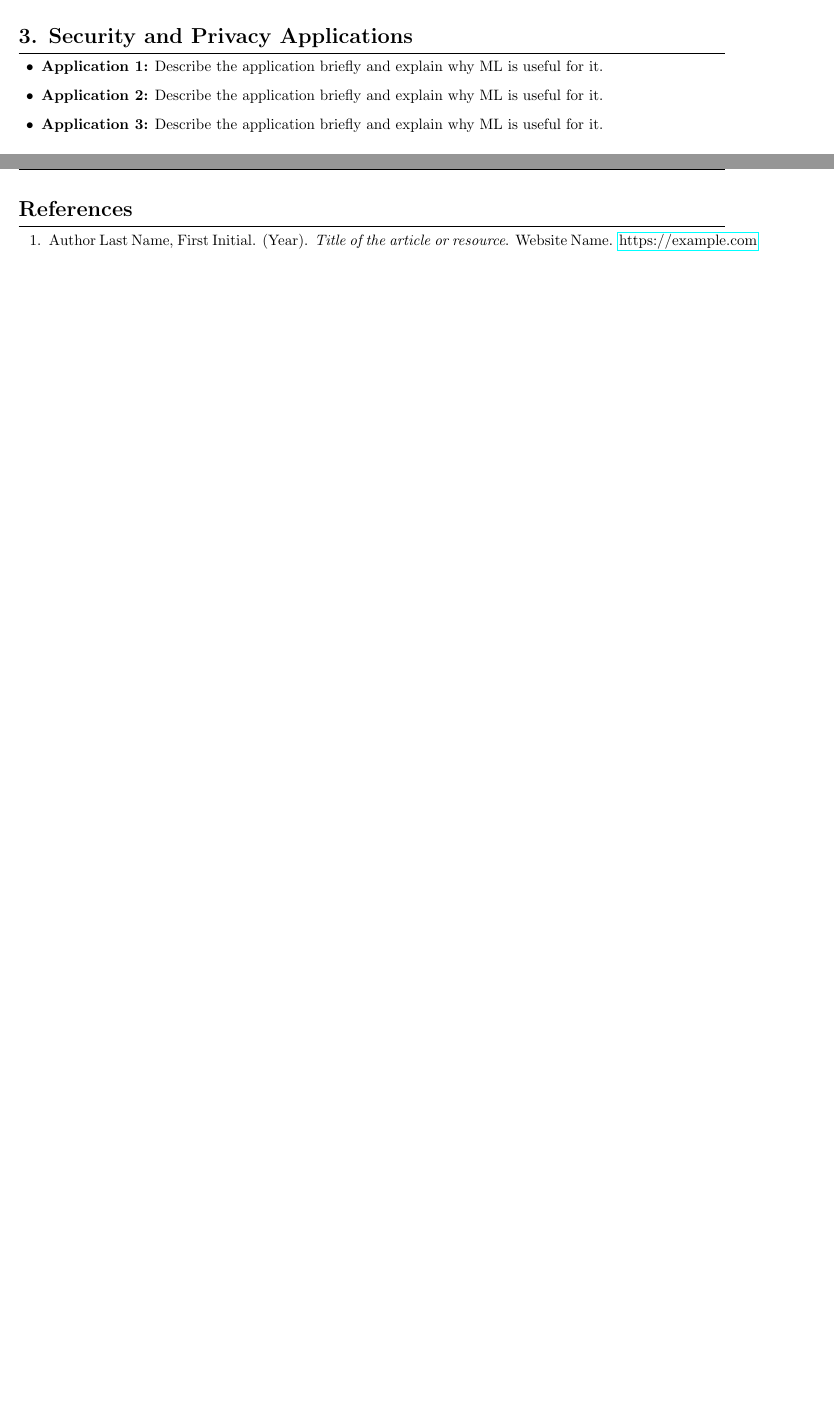
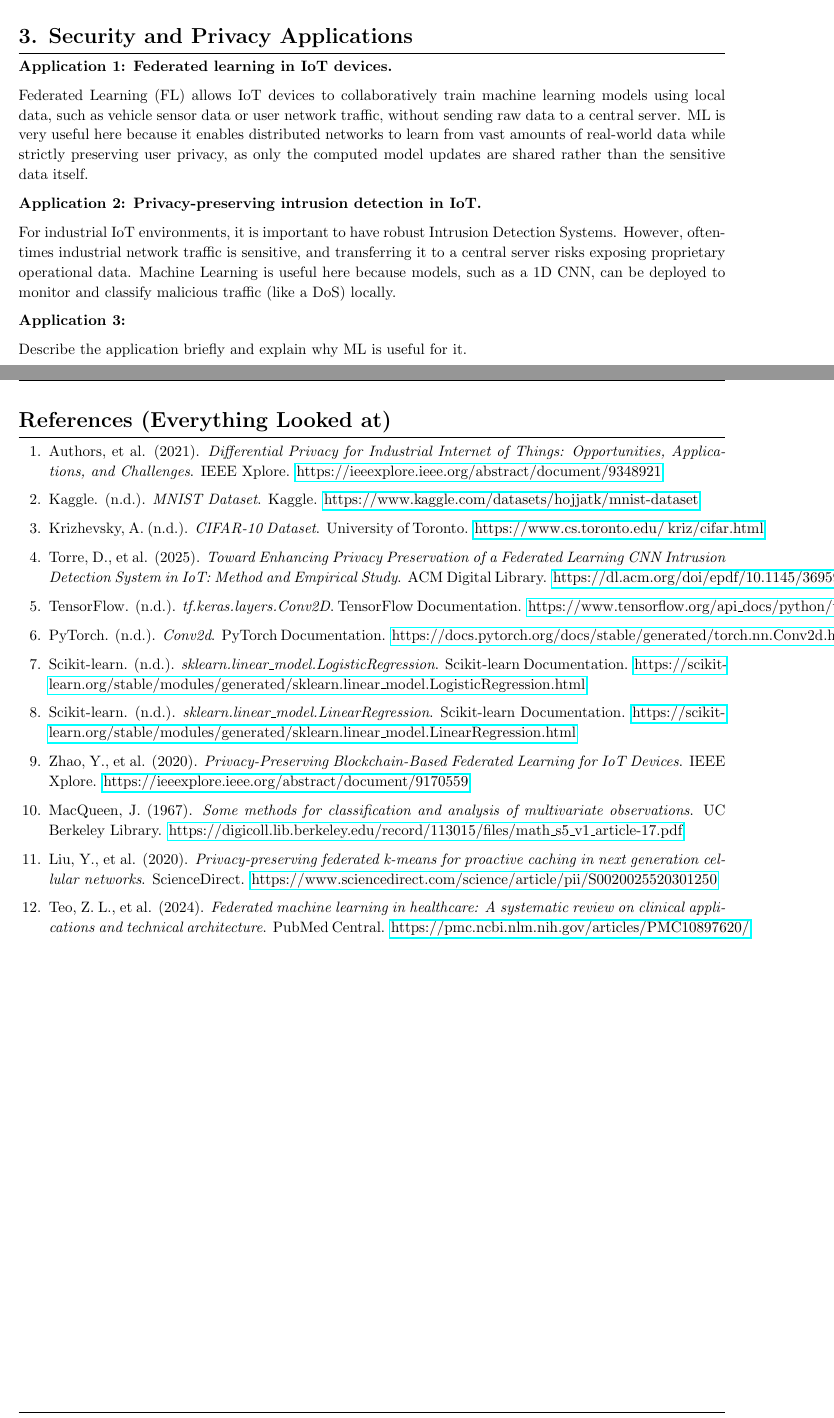
Before and after one commit to Mcray3000/CSC429, a LaTeX document (lab1/lab1.tex): two parts of pages 3 and 4 of 4, joined at a grey line, cut so that both start at the same text, the shorter picture padded with empty space. Compiled offline with pdfLaTeX.

Commit message:
Feat: app 1 & 2ish + references. pass torch

```diff
--- a/lab1/lab1.tex
+++ b/lab1/lab1.tex
@@ -97,21 +97,37 @@
 
 \section{3. Security and Privacy Applications}
 
-\begin{itemize}[leftmargin=1.5em]
-    \item \textbf{Application 1:} Describe the application briefly and explain why ML is useful for it.
-    \item \textbf{Application 2:} Describe the application briefly and explain why ML is useful for it.
-    \item \textbf{Application 3:} Describe the application briefly and explain why ML is useful for it.
-\end{itemize}
+\textbf{Application 1: Federated learning in IoT devices.}
+
+Federated Learning (FL) allows IoT devices to collaboratively train machine learning models using local data, such as vehicle sensor data or user network traffic, without sending raw data to a central server. ML is very useful here because it enables distributed networks to learn from vast amounts of real-world data while strictly preserving user privacy, as only the computed model updates are shared rather than the sensitive data itself.
+
+\textbf{Application 2: Privacy-preserving intrusion detection in IoT.}
+
+For industrial IoT environments, it is important to have robust Intrusion Detection Systems. However, oftentimes industrial network traffic is sensitive, and transferring it to a central server risks exposing proprietary operational data.  Machine Learning is useful here because models, such as a 1D CNN, can be deployed to monitor and classify malicious traffic (like a DoS) locally.
+
+\textbf{Application 3:}
+
+Describe the application briefly and explain why ML is useful for it.
+
 
 
 % --- References ---
 \newpage
-\section{References}
-
-% We can do apa or smth later
+\section{References (Everything Looked at)}
 
 \begin{enumerate}[leftmargin=2em]
-    \item Author Last Name, First Initial. (Year). \textit{Title of the article or resource}. Website Name. \href{https://example.com}{https://example.com}
+    \item Authors, et al. (2021). \textit{Differential Privacy for Industrial Internet of Things: Opportunities, Applications, and Challenges}. IEEE Xplore. \href{https://ieeexplore.ieee.org/abstract/document/9348921}{https://ieeexplore.ieee.org/abstract/document/9348921}
+    \item Kaggle. (n.d.). \textit{MNIST Dataset}. Kaggle. \href{https://www.kaggle.com/datasets/hojjatk/mnist-dataset}{https://www.kaggle.com/datasets/hojjatk/mnist-dataset}
+    \item Krizhevsky, A. (n.d.). \textit{CIFAR-10 Dataset}. University of Toronto. \href{https://www.cs.toronto.edu/~kriz/cifar.html}{https://www.cs.toronto.edu/~kriz/cifar.html}
+    \item Torre, D., et al. (2025). \textit{Toward Enhancing Privacy Preservation of a Federated Learning CNN Intrusion Detection System in IoT: Method and Empirical Study}. ACM Digital Library. \href{https://dl.acm.org/doi/epdf/10.1145/3695998}{https://dl.acm.org/doi/epdf/10.1145/3695998}
+    \item TensorFlow. (n.d.). \textit{tf.keras.layers.Conv2D}. TensorFlow Documentation. \href{https://www.tensorflow.org/api_docs/python/tf/keras/layers/Conv2D}{https://www.tensorflow.org/api\_docs/python/tf/keras/layers/Conv2D}
+    \item PyTorch. (n.d.). \textit{Conv2d}. PyTorch Documentation. \href{https://docs.pytorch.org/docs/stable/generated/torch.nn.Conv2d.html}{https://docs.pytorch.org/docs/stable/generated/torch.nn.Conv2d.html}
+    \item Scikit-learn. (n.d.). \textit{sklearn.linear\_model.LogisticRegression}. Scikit-learn Documentation. \href{https://scikit-learn.org/stable/modules/generated/sklearn.linear_model.LogisticRegression.html}{https://scikit-learn.org/stable/modules/generated/sklearn.linear\_model.LogisticRegression.html}
+    \item Scikit-learn. (n.d.). \textit{sklearn.linear\_model.LinearRegression}. Scikit-learn Documentation. \href{https://scikit-learn.org/stable/modules/generated/sklearn.linear_model.LinearRegression.html}{https://scikit-learn.org/stable/modules/generated/sklearn.linear\_model.LinearRegression.html}
+    \item Zhao, Y., et al. (2020). \textit{Privacy-Preserving Blockchain-Based Federated Learning for IoT Devices}. IEEE Xplore. \href{https://ieeexplore.ieee.org/abstract/document/9170559}{https://ieeexplore.ieee.org/abstract/document/9170559}
+    \item MacQueen, J. (1967). \textit{Some methods for classification and analysis of multivariate observations}. UC Berkeley Library. \href{https://digicoll.lib.berkeley.edu/record/113015/files/math_s5_v1_article-17.pdf}{https://digicoll.lib.berkeley.edu/record/113015/files/math\_s5\_v1\_article-17.pdf}
+    \item Liu, Y., et al. (2020). \textit{Privacy-preserving federated k-means for proactive caching in next generation cellular networks}. ScienceDirect. \href{https://www.sciencedirect.com/science/article/pii/S0020025520301250}{https://www.sciencedirect.com/science/article/pii/S0020025520301250}
+    \item Teo, Z. L., et al. (2024). \textit{Federated machine learning in healthcare: A systematic review on clinical applications and technical architecture}. PubMed Central. \href{https://pmc.ncbi.nlm.nih.gov/articles/PMC10897620/}{https://pmc.ncbi.nlm.nih.gov/articles/PMC10897620/}
 \end{enumerate}
 
 \end{document}
```
Also changed, not shown: lab1/lab1.pdf.
